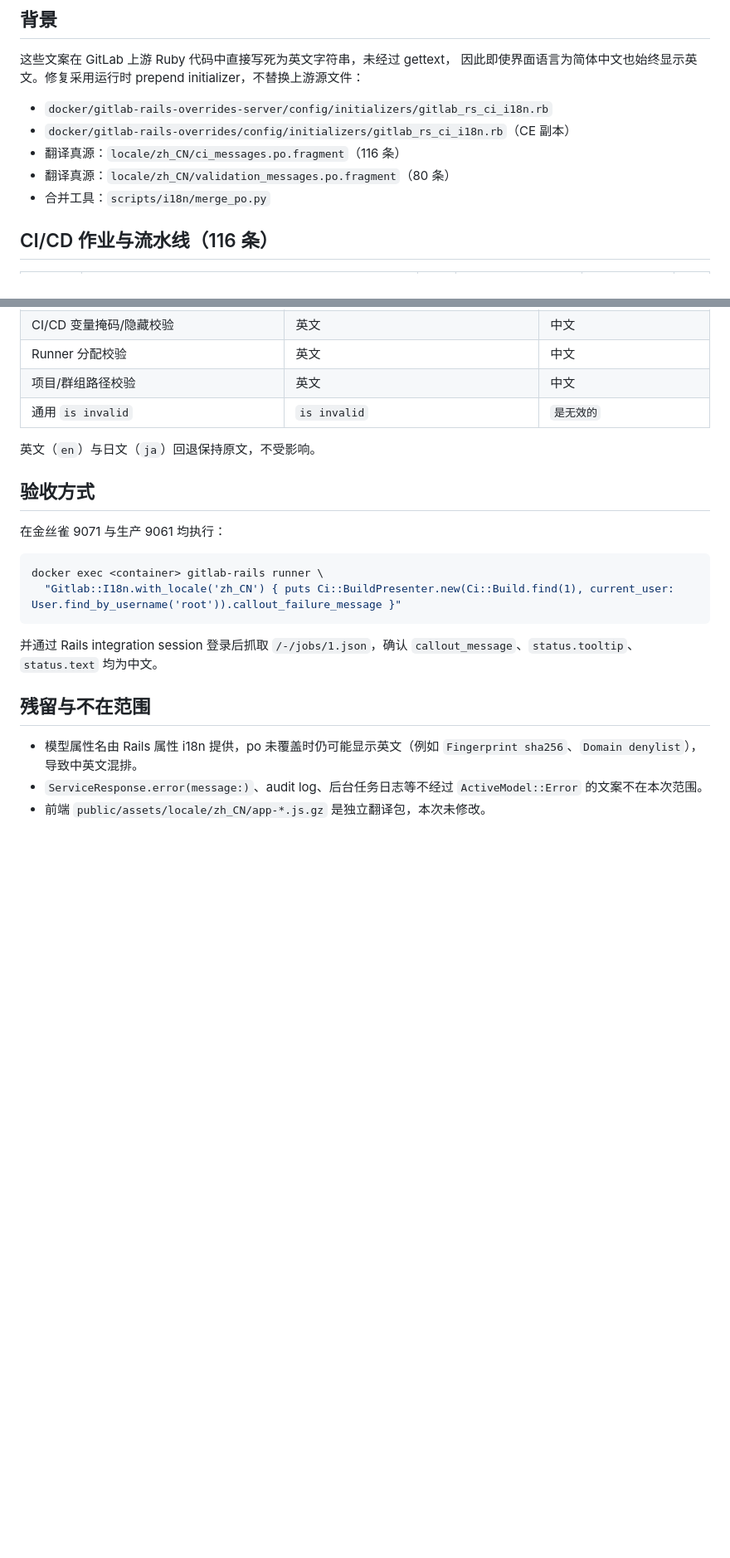
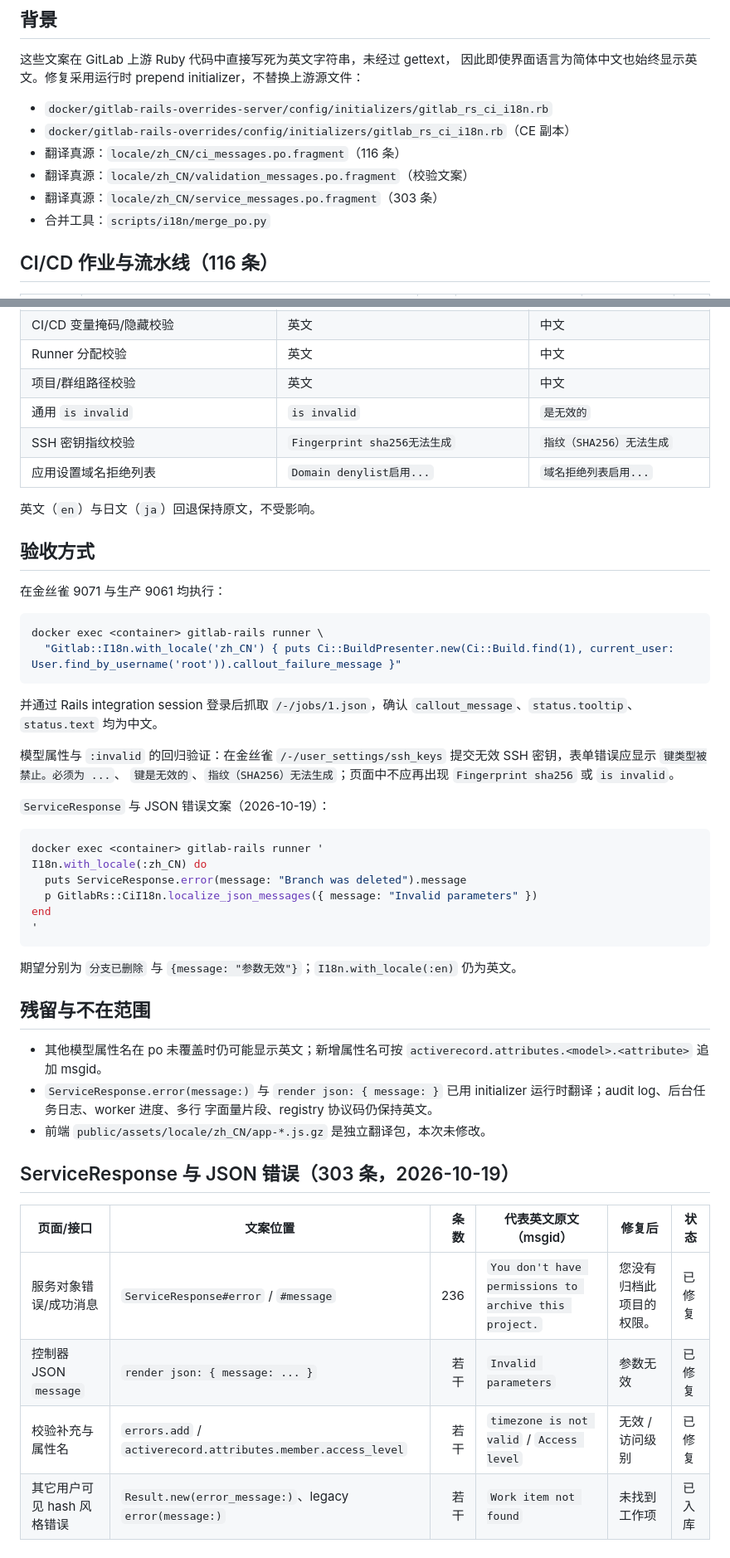
Before and after one commit to toarujs/gitlab-rs, a Markdown page: docs/i18n-zh-cn-fixes.md, 2 parts joined by grey strips. Shown at 83% size. GitHub-like rendering; blank space fills up the shorter version.

Commit message:
docs: record zh-CN ServiceResponse i18n coverage and canary fingerprints Co-authored-by: monkeycode-ai <monkeycode-ai@chaitin.com>

````diff
--- a/docs/i18n-zh-cn-fixes.md
+++ b/docs/i18n-zh-cn-fixes.md
@@ -11,7 +11,8 @@ initializer，不替换上游源文件：
 - `docker/gitlab-rails-overrides-server/config/initializers/gitlab_rs_ci_i18n.rb`
 - `docker/gitlab-rails-overrides/config/initializers/gitlab_rs_ci_i18n.rb`（CE 副本）
 - 翻译真源：`locale/zh_CN/ci_messages.po.fragment`（116 条）
-- 翻译真源：`locale/zh_CN/validation_messages.po.fragment`（80 条）
+- 翻译真源：`locale/zh_CN/validation_messages.po.fragment`（校验文案）
+- 翻译真源：`locale/zh_CN/service_messages.po.fragment`（303 条）
 - 合并工具：`scripts/i18n/merge_po.py`
 
 ## CI/CD 作业与流水线（116 条）
@@ -51,6 +53,8 @@ initializer，不替换上游源文件：
 | Runner 分配校验 | 英文 | 中文 |
 | 项目/群组路径校验 | 英文 | 中文 |
 | 通用 `is invalid` | `is invalid` | `是无效的` |
+| SSH 密钥指纹校验 | `Fingerprint sha256无法生成` | `指纹（SHA256）无法生成` |
+| 应用设置域名拒绝列表 | `Domain denylist启用...` | `域名拒绝列表启用...` |
 
 英文（`en`）与日文（`ja`）回退保持原文，不受影响。
 
@@ -66,10 +70,38 @@ docker exec <container> gitlab-rails runner \
 并通过 Rails integration session 登录后抓取 `/-/jobs/1.json`，确认
 `callout_message`、`status.tooltip`、`status.text` 均为中文。
 
+模型属性与 `:invalid` 的回归验证：在金丝雀 `/-/user_settings/ssh_keys`
+提交无效 SSH 密钥，表单错误应显示 `键类型被禁止。必须为 ...`、
+`键是无效的`、`指纹（SHA256）无法生成`；页面中不应再出现
+`Fingerprint sha256` 或 `is invalid`。
+
+`ServiceResponse` 与 JSON 错误文案（2026-10-19）：
+
+```bash
+docker exec <container> gitlab-rails runner '
+I18n.with_locale(:zh_CN) do
+  puts ServiceResponse.error(message: "Branch was deleted").message
+  p GitlabRs::CiI18n.localize_json_messages({ message: "Invalid parameters" })
+end
+'
+```
+
+期望分别为 `分支已删除` 与 `{message: "参数无效"}`；`I18n.with_locale(:en)` 仍为英文。
+
 ## 残留与不在范围
 
-- 模型属性名由 Rails 属性 i18n 提供，po 未覆盖时仍可能显示英文（例如
-  `Fingerprint sha256`、`Domain denylist`），导致中英文混排。
-- `ServiceResponse.error(message:)`、audit log、后台任务日志等不经过
-  `ActiveModel::Error` 的文案不在本次范围。
+- 其他模型属性名在 po 未覆盖时仍可能显示英文；新增属性名可按
+  `activerecord.attributes.<model>.<attribute>` 追加 msgid。
+- `ServiceResponse.error(message:)` 与 `render json: { message: }` 已用
+  initializer 运行时翻译；audit log、后台任务日志、worker 进度、多行
+  字面量片段、registry 协议码仍保持英文。
 - 前端 `public/assets/locale/zh_CN/app-*.js.gz` 是独立翻译包，本次未修改。
+
+## ServiceResponse 与 JSON 错误（303 条，2026-10-19）
+
+| 页面/接口 | 文案位置 | 条数 | 代表英文原文（msgid） | 修复后 | 状态 |
+| --- | --- | ---: | --- | --- | --- |
+| 服务对象错误/成功消息 | `ServiceResponse#error` / `#message` | 236 | `You don't have permissions to archive this project.` | 您没有归档此项目的权限。 | 已修复 |
+| 控制器 JSON `message` | `render json: { message: ... }` | 若干 | `Invalid parameters` | 参数无效 | 已修复 |
+| 校验补充与属性名 | `errors.add` / `activerecord.attributes.member.access_level` | 若干 | `timezone is not valid` / `Access level` | 无效 / 访问级别 | 已修复 |
+| 其它用户可见 hash 风格错误 | `Result.new(error_message:)`、legacy `error(message:)` | 若干 | `Work item not found` | 未找到工作项 | 已入库 |
````
Also changed, not shown: other parts of docs/i18n-zh-cn-fixes.md (+2 -1 lines), .monkeycode/MEMORY.md (+4 -0 lines), docs/remaining-issues.md (+47 -15 lines).
